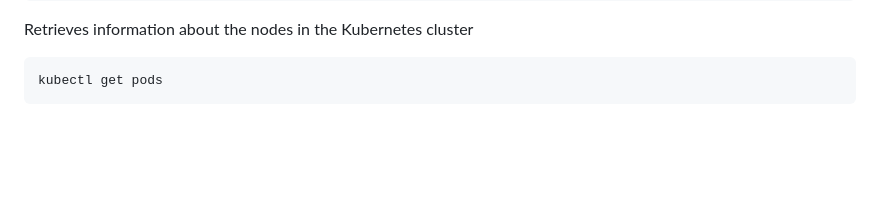
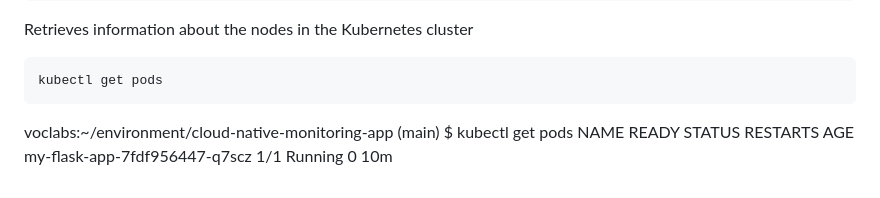
Before and after one commit to 134420173-myseneca/cloud-native-monitoring-app, a Markdown page: README.md, the part around the change. Rendered like a GitHub page; blank space fills up the shorter version.

````diff
--- a/README.md
+++ b/README.md
@@ -242,3 +242,6 @@ Retrieves information about the nodes in the Kubernetes cluster
 ```bash
 kubectl get pods
 ```
+voclabs:~/environment/cloud-native-monitoring-app (main) $ kubectl get pods
+NAME                            READY   STATUS    RESTARTS   AGE
+my-flask-app-7fdf956447-q7scz   1/1     Running   0          10m
````
